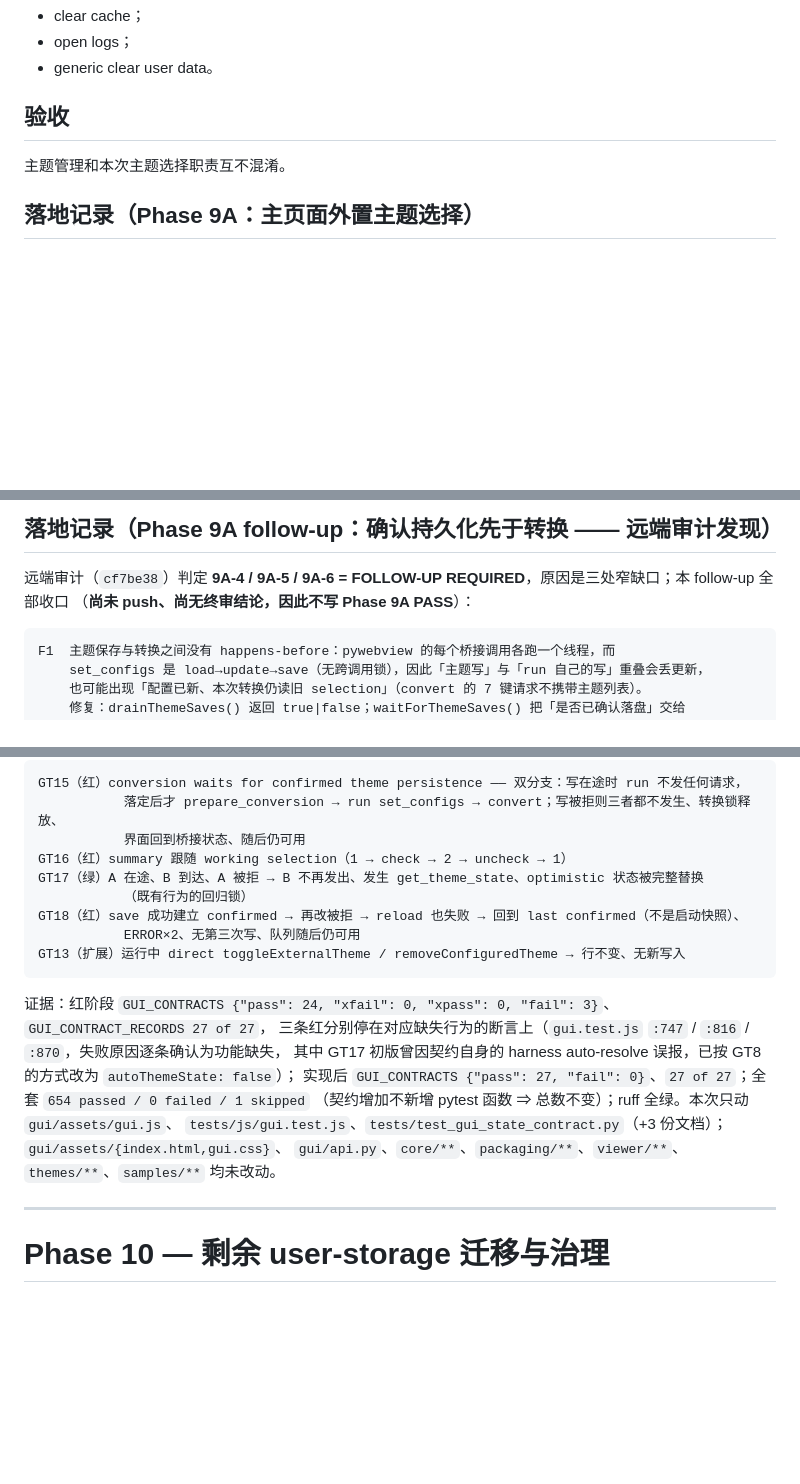
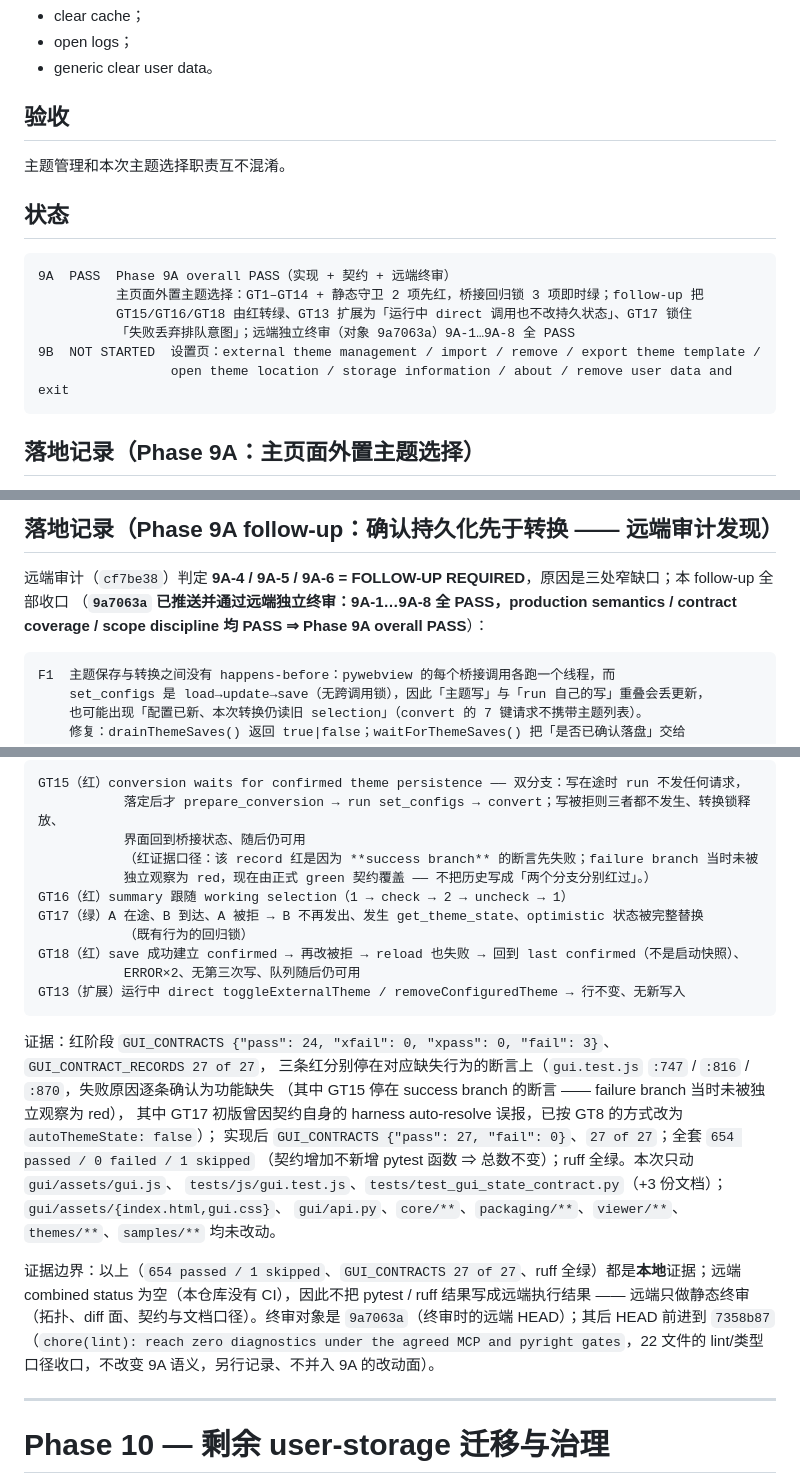
Before and after one commit to ZhizhongXiao/MarkdownReader, a Markdown page: docs/REFACTOR_ROADMAP.md, 3 parts joined by grey strips. Drawn GitHub-style; blank space fills up the shorter version.

Commit message:
docs: seal phase 9A after remote audit
The remote audit of 9a7063a (the 9A follow-up commit) closed 9A-1..9A-8 as PASS and
judged production semantics, contract coverage and scope discipline PASS too, so
Phase 9A is now sealed as overall PASS. Documentation only: no production or test file
is touched, and 9a7063a is not amended.

Evidence boundary: 654 passed / 1 skipped, GUI_CONTRACTS 27 of 27 and a clean ruff run
stay local evidence. The remote combined status is empty (this repository has no CI),
so none of it is claimed as a remote execution result - the remote review was static
(topology, diff surface, contracts and documentation wording).

Correction to the GT15 evidence: the record went red because its success branch
assertion failed first; the failure branch was not independently observed as red at the
time and is now covered by a formal green contract. An earlier commit message
described it as both branches, which was stronger than the evidence. The corrected
wording now lives in REFACTOR_ROADMAP.md and MARKDOWN_COMPATIBILITY.md.

The branch head had already advanced to 7358b87 (the approved zero-diagnostics
lint/type commit) before this seal was written. The audit above is about 9a7063a; the
documents record both.

````diff
--- a/docs/REFACTOR_ROADMAP.md
+++ b/docs/REFACTOR_ROADMAP.md
@@ -641,6 +641,17 @@ Settings page
 
 主题管理和本次主题选择职责互不混淆。
 
+## 状态
+
+```text
+9A  PASS  Phase 9A overall PASS（实现 + 契约 + 远端终审）
+          主页面外置主题选择：GT1–GT14 + 静态守卫 2 项先红，桥接回归锁 3 项即时绿；follow-up 把
+          GT15/GT16/GT18 由红转绿、GT13 扩展为「运行中 direct 调用也不改持久状态」、GT17 锁住
+          「失败丢弃排队意图」；远端独立终审（对象 9a7063a）9A-1…9A-8 全 PASS
+9B  NOT STARTED  设置页：external theme management / import / remove / export theme template /
+                 open theme location / storage information / about / remove user data and exit
+```
+
 ## 落地记录（Phase 9A：主页面外置主题选择）
 
 设置页与它的入口整体留给 9B：9A 故意**不**引入 `#btn-settings`（避免一个尚无功能的临时产品状态），
@@ -680,7 +691,8 @@ GUI 契约 `GUI_CONTRACTS {"pass": 23, "xfail": 0, "xpass": 0, "fail": 0}`、`GU
 ## 落地记录（Phase 9A follow-up：确认持久化先于转换 —— 远端审计发现）
 
 远端审计（`cf7be38`）判定 **9A-4 / 9A-5 / 9A-6 = FOLLOW-UP REQUIRED**，原因是三处窄缺口；本 follow-up 全部收口
-（**尚未 push、尚无终审结论，因此不写 Phase 9A PASS**）：
+（**`9a7063a` 已推送并通过远端独立终审：9A-1…9A-8 全 PASS，production semantics / contract coverage /
+scope discipline 均 PASS ⇒ Phase 9A overall PASS**）：
 
 ```text
 F1  主题保存与转换之间没有 happens-before：pywebview 的每个桥接调用各跑一个线程，而
@@ -703,6 +715,8 @@ F5  save 失败后 reload 也失败时，异常从「未被 await 的 drain」
 GT15（红）conversion waits for confirmed theme persistence —— 双分支：写在途时 run 不发任何请求，
            落定后才 prepare_conversion → run set_configs → convert；写被拒则三者都不发生、转换锁释放、
            界面回到桥接状态、随后仍可用
+           （红证据口径：该 record 红是因为 **success branch** 的断言先失败；failure branch 当时未被
+           独立观察为 red，现在由正式 green 契约覆盖 —— 不把历史写成「两个分支分别红过」。）
 GT16（红）summary 跟随 working selection（1 → check → 2 → uncheck → 1）
 GT17（绿）A 在途、B 到达、A 被拒 → B 不再发出、发生 get_theme_state、optimistic 状态被完整替换
            （既有行为的回归锁）
@@ -712,12 +726,19 @@ GT13（扩展）运行中 direct toggleExternalTheme / removeConfiguredTheme →
 ```
 
 证据：红阶段 `GUI_CONTRACTS {"pass": 24, "xfail": 0, "xpass": 0, "fail": 3}`、`GUI_CONTRACT_RECORDS 27 of 27`，
-三条红分别停在对应缺失行为的断言上（`gui.test.js` `:747` / `:816` / `:870`，失败原因逐条确认为功能缺失，
+三条红分别停在对应缺失行为的断言上（`gui.test.js` `:747` / `:816` / `:870`，失败原因逐条确认为功能缺失
+（其中 GT15 停在 success branch 的断言 —— failure branch 当时未被独立观察为 red），
 其中 GT17 初版曾因契约自身的 harness auto-resolve 误报，已按 GT8 的方式改为 `autoThemeState: false`）；
 实现后 `GUI_CONTRACTS {"pass": 27, "fail": 0}`、`27 of 27`；全套 `654 passed / 0 failed / 1 skipped`
 （契约增加不新增 pytest 函数 ⇒ 总数不变）；ruff 全绿。本次只动 `gui/assets/gui.js`、
 `tests/js/gui.test.js`、`tests/test_gui_state_contract.py`（+3 份文档）；`gui/assets/{index.html,gui.css}`、
 `gui/api.py`、`core/**`、`packaging/**`、`viewer/**`、`themes/**`、`samples/**` 均未改动。
+
+证据边界：以上（`654 passed / 1 skipped`、`GUI_CONTRACTS 27 of 27`、ruff 全绿）都是**本地**证据；远端
+combined status 为空（本仓库没有 CI），因此不把 pytest / ruff 结果写成远端执行结果 —— 远端只做静态终审
+（拓扑、diff 面、契约与文档口径）。终审对象是 `9a7063a`（终审时的远端 HEAD）；其后 HEAD 前进到
+`7358b87`（`chore(lint): reach zero diagnostics under the agreed MCP and pyright gates`，22 文件的
+lint/类型口径收口，不改变 9A 语义，另行记录、不并入 9A 的改动面）。
 
 ---
 
````
Also changed, not shown: docs/DEVELOPMENT.md (+3 -1 lines), docs/MARKDOWN_COMPATIBILITY.md (+6 -4 lines).
